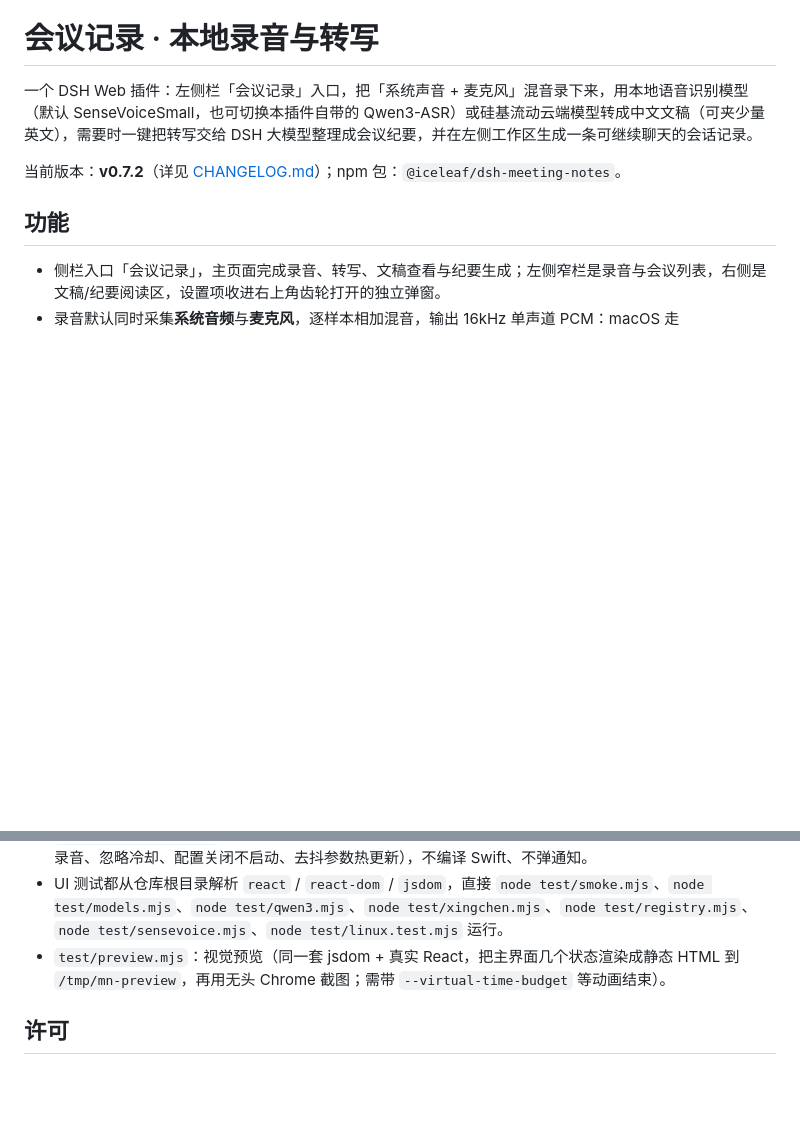
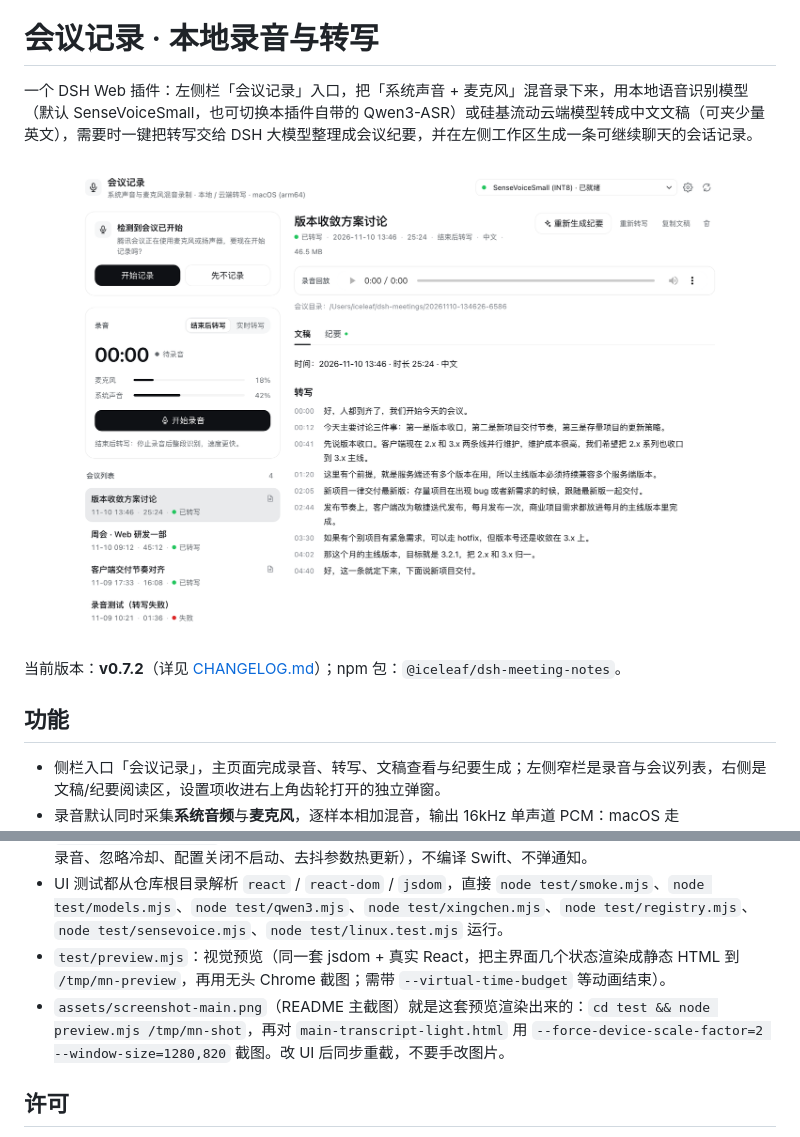
Before and after one commit to iceleaf916/dsh-meeting-notes, a Markdown page: README.md, 2 parts joined by grey strips. Rendered like a GitHub page; pictures changed too: assets/screenshot-main.png (added); blank space fills up the shorter version.

Commit message:
docs: README 增加插件主界面截图
截图由 test/preview.mjs 用真实 DSH 令牌渲染主界面后无头 Chrome 2x 截取，
随 README 一起说明重截方式，避免手改图片。

```diff
--- a/README.md
+++ b/README.md
@@ -1,6 +1,8 @@
 # 会议记录 · 本地录音与转写
 
 一个 DSH Web 插件：左侧栏「会议记录」入口，把「系统声音 + 麦克风」混音录下来，用本地语音识别模型（默认 SenseVoiceSmall，也可切换本插件自带的 Qwen3-ASR）或硅基流动云端模型转成中文文稿（可夹少量英文），需要时一键把转写交给 DSH 大模型整理成会议纪要，并在左侧工作区生成一条可继续聊天的会话记录。
+
+![会议记录主界面：会议检测建议、录音面板与麦克风/系统声音电平、会议列表、文稿与纪要切换](https://raw.githubusercontent.com/iceleaf916/dsh-meeting-notes/HEAD/assets/screenshot-main.png)
 
 当前版本：**v0.7.2**（详见 [CHANGELOG.md](CHANGELOG.md)）；npm 包：`@iceleaf/dsh-meeting-notes`。
 
@@ -188,6 +190,7 @@ Host 侧对上层只暴露 `platformInfo()` / `recorderState()` / `ensureRecorde
 - `test/detect.test.mjs`：会议检测纯逻辑测试（状态机去抖/宽限/只听、建议生成与过期、接受即开始/结束录音、忽略冷却、配置关闭不启动、去抖参数热更新），不编译 Swift、不弹通知。
 - UI 测试都从仓库根目录解析 `react` / `react-dom` / `jsdom`，直接 `node test/smoke.mjs`、`node test/models.mjs`、`node test/qwen3.mjs`、`node test/xingchen.mjs`、`node test/registry.mjs`、`node test/sensevoice.mjs`、`node test/linux.test.mjs` 运行。
 - `test/preview.mjs`：视觉预览（同一套 jsdom + 真实 React，把主界面几个状态渲染成静态 HTML 到 `/tmp/mn-preview`，再用无头 Chrome 截图；需带 `--virtual-time-budget` 等动画结束）。
+- `assets/screenshot-main.png`（README 主截图）就是这套预览渲染出来的：`cd test && node preview.mjs /tmp/mn-shot`，再对 `main-transcript-light.html` 用 `--force-device-scale-factor=2 --window-size=1280,820` 截图。改 UI 后同步重截，不要手改图片。
 
 ## 许可
 
```
